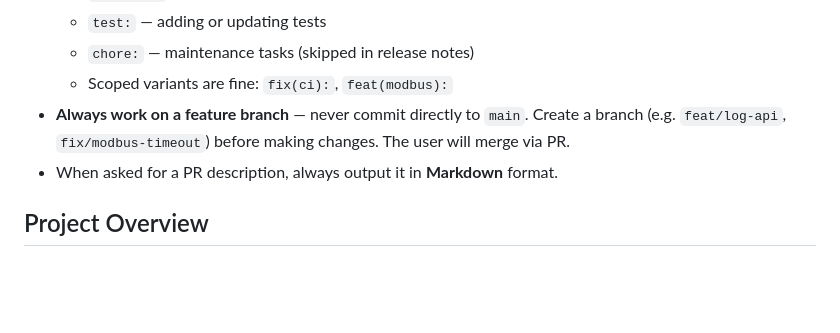
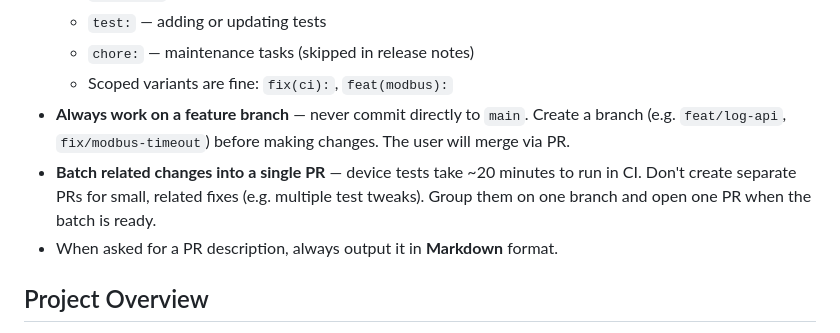
Before and after one commit to sslivins/arctic-controller, a Markdown page: .github/copilot-instructions.md, the part around the change. GitHub-like rendering; blank space fills up the shorter version.

Commit message:
docs: add PR batching note to copilot instructions
Device tests take ~20 minutes in CI; batch related test fixes
into a single PR instead of creating separate PRs for each.

```diff
--- a/.github/copilot-instructions.md
+++ b/.github/copilot-instructions.md
@@ -22,6 +22,9 @@
 - **Always work on a feature branch** — never commit directly to `main`. Create a
   branch (e.g. `feat/log-api`, `fix/modbus-timeout`) before making changes. The user
   will merge via PR.
+- **Batch related changes into a single PR** — device tests take ~20 minutes to run
+  in CI. Don't create separate PRs for small, related fixes (e.g. multiple test
+  tweaks). Group them on one branch and open one PR when the batch is ready.
 - When asked for a PR description, always output it in **Markdown** format.
 
 ## Project Overview
```
